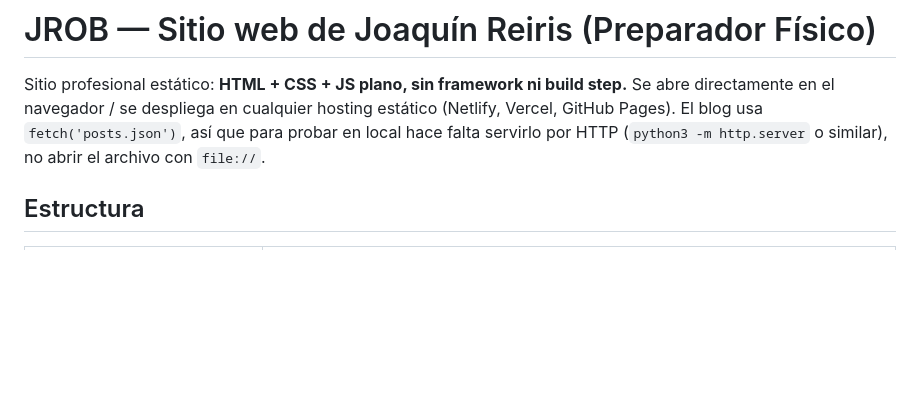
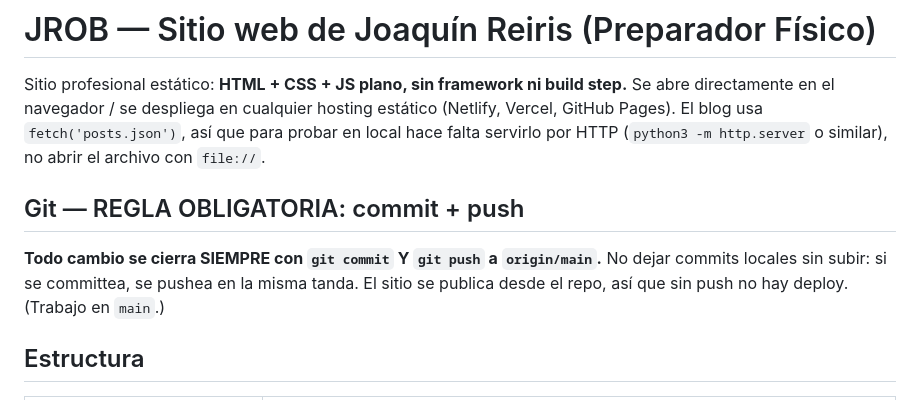
Before and after one commit to joaqreiris/website_jrob, a Markdown page: CLAUDE.md, the part around the change. Rendered like a GitHub page; blank space fills up the shorter version.

Commit message:
CLAUDE.md: regla obligatoria commit + push en cada cambio
Co-Authored-By: Claude Opus 4.8 (1M context) <noreply@anthropic.com>

```diff
--- a/CLAUDE.md
+++ b/CLAUDE.md
@@ -5,6 +5,12 @@ Se abre directamente en el navegador / se despliega en cualquier hosting estáti
 (Netlify, Vercel, GitHub Pages). El blog usa `fetch('posts.json')`, así que para
 probar en local hace falta servirlo por HTTP (`python3 -m http.server` o similar),
 no abrir el archivo con `file://`.
+
+## Git — REGLA OBLIGATORIA: commit + push
+
+**Todo cambio se cierra SIEMPRE con `git commit` Y `git push` a `origin/main`.**
+No dejar commits locales sin subir: si se committea, se pushea en la misma tanda.
+El sitio se publica desde el repo, así que sin push no hay deploy. (Trabajo en `main`.)
 
 ## Estructura
 
```
